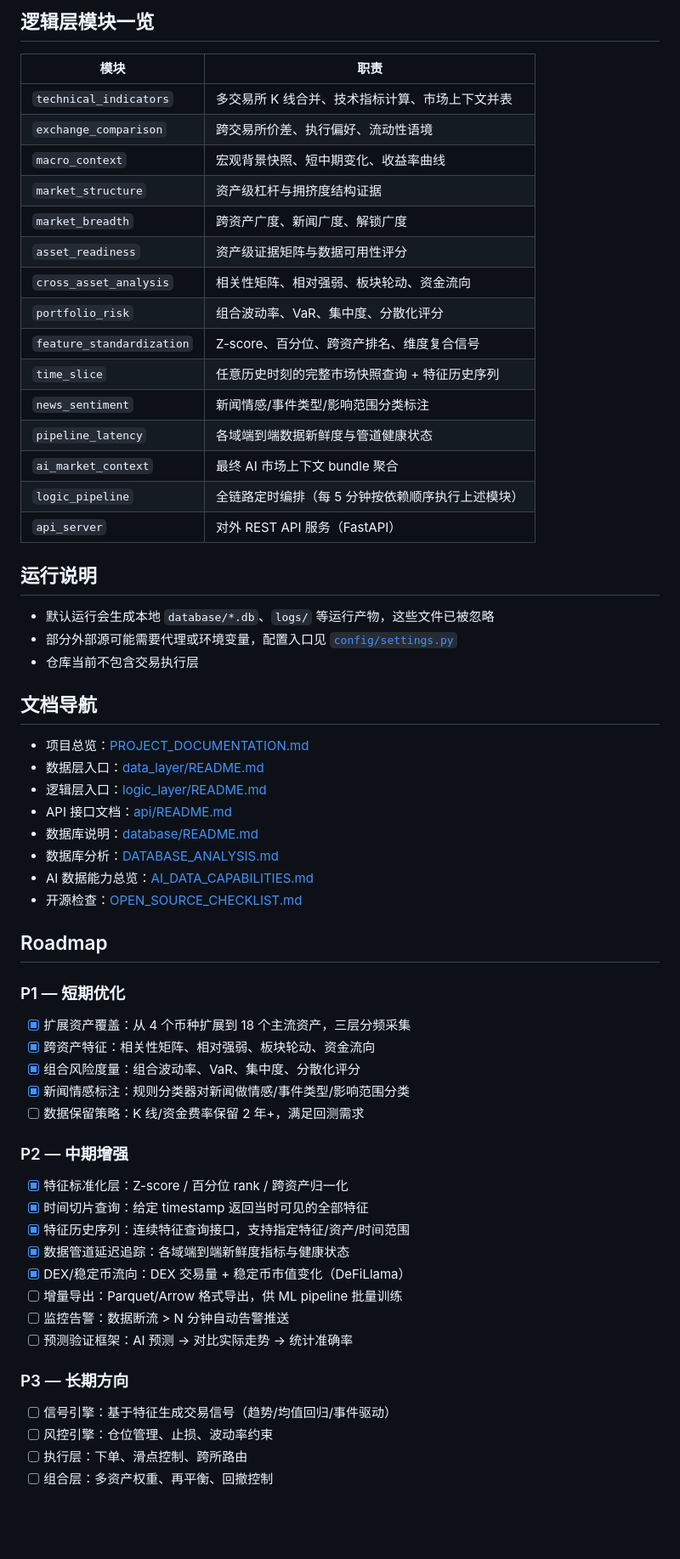
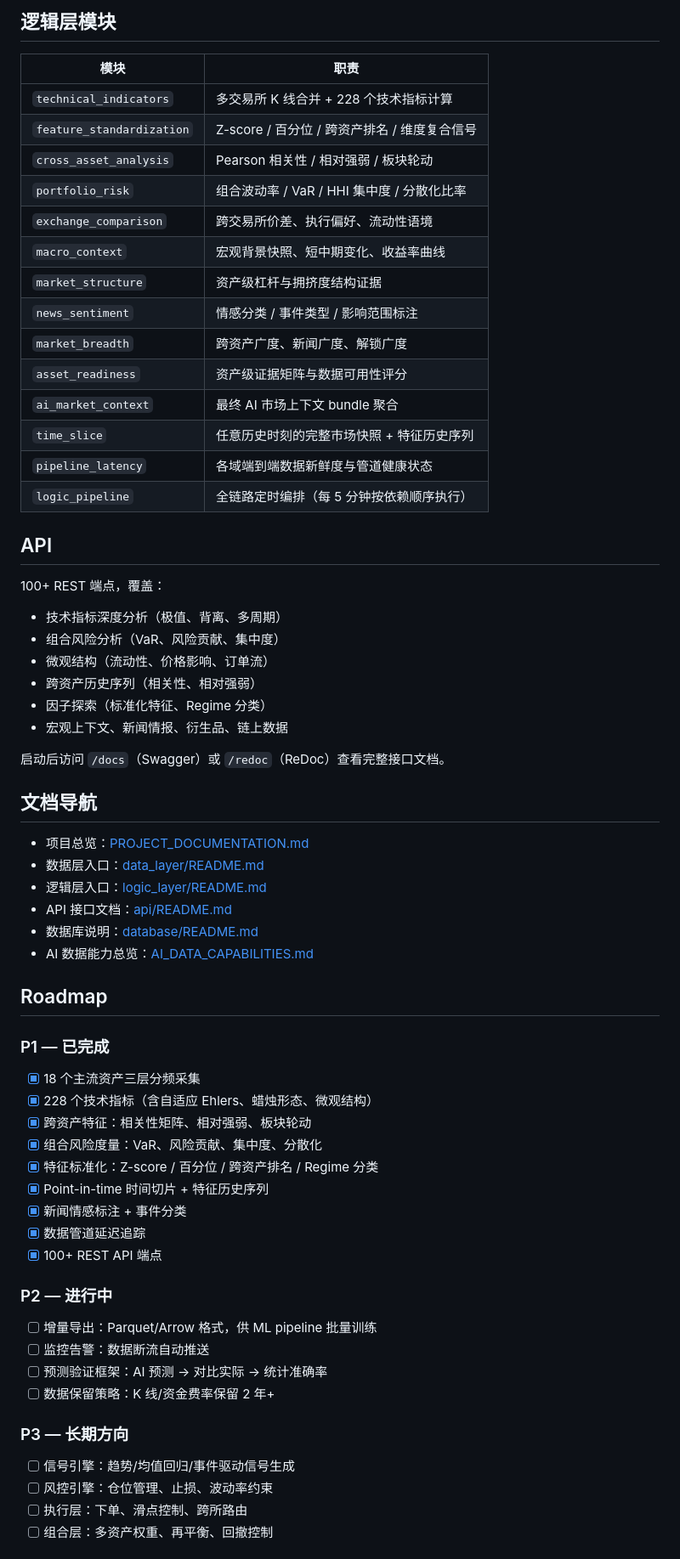
Before and after one commit to CnOxx1/EvoQuantV3, a Markdown page: README.md, the part around one of its changes. Shown at 85% size. Drawn GitHub-style; blank space fills up the shorter version.

````diff
--- a/README.md
+++ b/README.md
@@ -130,30 +160,36 @@ EvoQuant/
 ```
 
-## 逻辑层模块一览
+## 逻辑层模块
 
 | 模块 | 职责 |
 | --- | --- |
-| `technical_indicators` | 多交易所 K 线合并、技术指标计算、市场上下文并表 |
+| `technical_indicators` | 多交易所 K 线合并 + 228 个技术指标计算 |
+| `feature_standardization` | Z-score / 百分位 / 跨资产排名 / 维度复合信号 |
+| `cross_asset_analysis` | Pearson 相关性 / 相对强弱 / 板块轮动 |
+| `portfolio_risk` | 组合波动率 / VaR / HHI 集中度 / 分散化比率 |
 | `exchange_comparison` | 跨交易所价差、执行偏好、流动性语境 |
 | `macro_context` | 宏观背景快照、短中期变化、收益率曲线 |
 | `market_structure` | 资产级杠杆与拥挤度结构证据 |
+| `news_sentiment` | 情感分类 / 事件类型 / 影响范围标注 |
 | `market_breadth` | 跨资产广度、新闻广度、解锁广度 |
 | `asset_readiness` | 资产级证据矩阵与数据可用性评分 |
-| `cross_asset_analysis` | 相关性矩阵、相对强弱、板块轮动、资金流向 |
-| `portfolio_risk` | 组合波动率、VaR、集中度、分散化评分 |
-| `feature_standardization` | Z-score、百分位、跨资产排名、维度复合信号 |
-| `time_slice` | 任意历史时刻的完整市场快照查询 + 特征历史序列 |
-| `news_sentiment` | 新闻情感/事件类型/影响范围分类标注 |
+| `ai_market_context` | 最终 AI 市场上下文 bundle 聚合 |
+| `time_slice` | 任意历史时刻的完整市场快照 + 特征历史序列 |
 | `pipeline_latency` | 各域端到端数据新鲜度与管道健康状态 |
-| `ai_market_context` | 最终 AI 市场上下文 bundle 聚合 |
-| `logic_pipeline` | 全链路定时编排（每 5 分钟按依赖顺序执行上述模块） |
-| `api_server` | 对外 REST API 服务（FastAPI） |
+| `logic_pipeline` | 全链路定时编排（每 5 分钟按依赖顺序执行） |
 
-## 运行说明
+## API
 
-- 默认运行会生成本地 `database/*.db`、`logs/` 等运行产物，这些文件已被忽略
-- 部分外部源可能需要代理或环境变量，配置入口见 [`config/settings.py`](config/settings.py)
-- 仓库当前不包含交易执行层
+100+ REST 端点，覆盖：
+
+- 技术指标深度分析（极值、背离、多周期）
+- 组合风险分析（VaR、风险贡献、集中度）
+- 微观结构（流动性、价格影响、订单流）
+- 跨资产历史序列（相关性、相对强弱）
+- 因子探索（标准化特征、Regime 分类）
+- 宏观上下文、新闻情报、衍生品、链上数据
+
+启动后访问 `/docs`（Swagger）或 `/redoc`（ReDoc）查看完整接口文档。
 
 ## 文档导航
 
@@ -162,34 +198,32 @@ EvoQuant/
 - 逻辑层入口：[logic_layer/README.md](logic_layer/README.md)
 - API 接口文档：[api/README.md](api/README.md)
 - 数据库说明：[database/README.md](database/README.md)
-- 数据库分析：[DATABASE_ANALYSIS.md](DATABASE_ANALYSIS.md)
 - AI 数据能力总览：[AI_DATA_CAPABILITIES.md](AI_DATA_CAPABILITIES.md)
-- 开源检查：[OPEN_SOURCE_CHECKLIST.md](OPEN_SOURCE_CHECKLIST.md)
 
 ## Roadmap
 
-### P1 — 短期优化
+### P1 — 已完成
 
-- [x] 扩展资产覆盖：从 4 个币种扩展到 18 个主流资产，三层分频采集
-- [x] 跨资产特征：相关性矩阵、相对强弱、板块轮动、资金流向
-- [x] 组合风险度量：组合波动率、VaR、集中度、分散化评分
-- [x] 新闻情感标注：规则分类器对新闻做情感/事件类型/影响范围分类
-- [ ] 数据保留策略：K 线/资金费率保留 2 年+，满足回测需求
+- [x] 18 个主流资产三层分频采集
+- [x] 228 个技术指标（含自适应 Ehlers、蜡烛形态、微观结构）
+- [x] 跨资产特征：相关性矩阵、相对强弱、板块轮动
+- [x] 组合风险度量：VaR、风险贡献、集中度、分散化
+- [x] 特征标准化：Z-score / 百分位 / 跨资产排名 / Regime 分类
+- [x] Point-in-time 时间切片 + 特征历史序列
+- [x] 新闻情感标注 + 事件分类
+- [x] 数据管道延迟追踪
+- [x] 100+ REST API 端点
 
-### P2 — 中期增强
+### P2 — 进行中
 
-- [x] 特征标准化层：Z-score / 百分位 rank / 跨资产归一化
-- [x] 时间切片查询：给定 timestamp 返回当时可见的全部特征
-- [x] 特征历史序列：连续特征查询接口，支持指定特征/资产/时间范围
-- [x] 数据管道延迟追踪：各域端到端新鲜度指标与健康状态
-- [x] DEX/稳定币流向：DEX 交易量 + 稳定币市值变化（DeFiLlama）
-- [ ] 增量导出：Parquet/Arrow 格式导出，供 ML pipeline 批量训练
-- [ ] 监控告警：数据断流 > N 分钟自动告警推送
-- [ ] 预测验证框架：AI 预测 → 对比实际走势 → 统计准确率
+- [ ] 增量导出：Parquet/Arrow 格式，供 ML pipeline 批量训练
+- [ ] 监控告警：数据断流自动推送
+- [ ] 预测验证框架：AI 预测 → 对比实际 → 统计准确率
+- [ ] 数据保留策略：K 线/资金费率保留 2 年+
 
 ### P3 — 长期方向
 
-- [ ] 信号引擎：基于特征生成交易信号（趋势/均值回归/事件驱动）
+- [ ] 信号引擎：趋势/均值回归/事件驱动信号生成
 - [ ] 风控引擎：仓位管理、止损、波动率约束
 - [ ] 执行层：下单、滑点控制、跨所路由
 - [ ] 组合层：多资产权重、再平衡、回撤控制
````
Also changed, not shown: other parts of README.md (+117 -87 lines).
